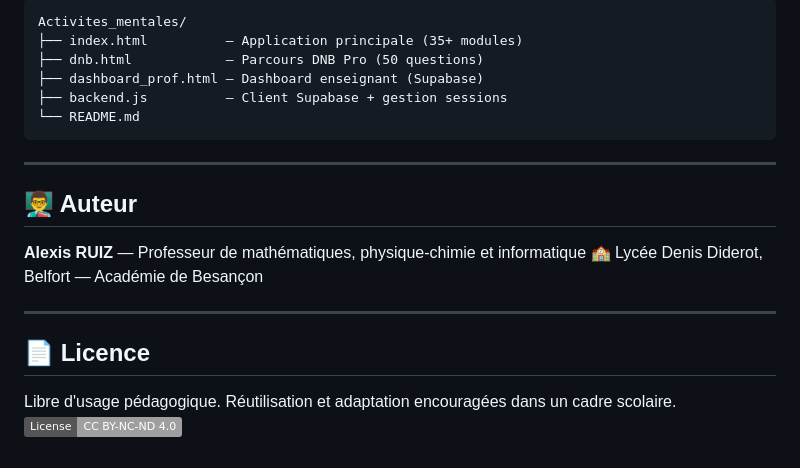
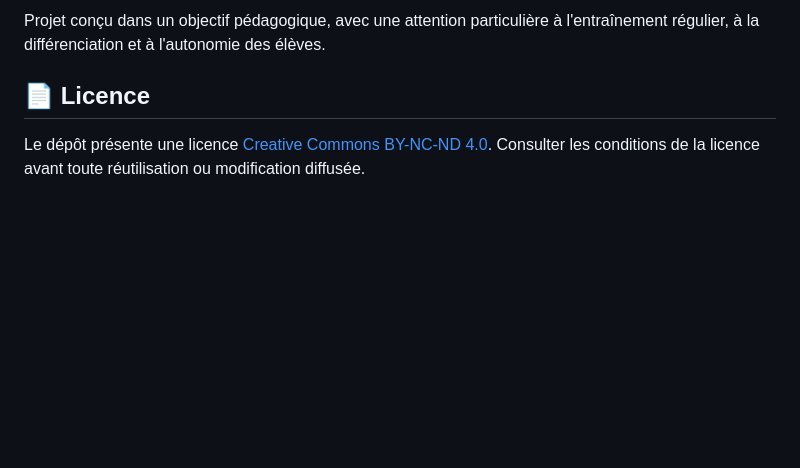
Before and after one commit to Offsidealex/Activites_mentales, a Markdown page: README.md, the part around one of its changes. Rendered like a GitHub page; badges without logos; blank space fills up the shorter version.

````diff
--- a/README.md
+++ b/README.md
@@ -129,23 +129,6 @@ SUPABASE_ANON_KEY = 'eyJ...'
 
-```
-Activites_mentales/
-├── index.html          — Application principale (35+ modules)
-├── dnb.html            — Parcours DNB Pro (50 questions)
-├── dashboard_prof.html — Dashboard enseignant (Supabase)
-├── backend.js          — Client Supabase + gestion sessions
-└── README.md
-```
-
----
-
-## 👨‍🏫 Auteur
-
-**Alexis RUIZ** — Professeur de mathématiques, physique-chimie et informatique
-🏫 Lycée Denis Diderot, Belfort — Académie de Besançon
-
----
+Projet conçu dans un objectif pédagogique, avec une attention particulière à l'entraînement régulier, à la différenciation et à l'autonomie des élèves.
 
 ## 📄 Licence
 
-Libre d'usage pédagogique. Réutilisation et adaptation encouragées dans un cadre scolaire.
-[![License: CC BY-NC-ND 4.0](https://img.shields.io/badge/License-CC%20BY--NC--ND%204.0-lightgrey.svg)](https://creativecommons.org/licenses/by-nc-nd/4.0/deed.fr)
+Le dépôt présente une licence [Creative Commons BY-NC-ND 4.0](https://creativecommons.org/licenses/by-nc-nd/4.0/deed.fr). Consulter les conditions de la licence avant toute réutilisation ou modification diffusée.
````
Also changed, not shown: other parts of README.md (+92 -92 lines).
